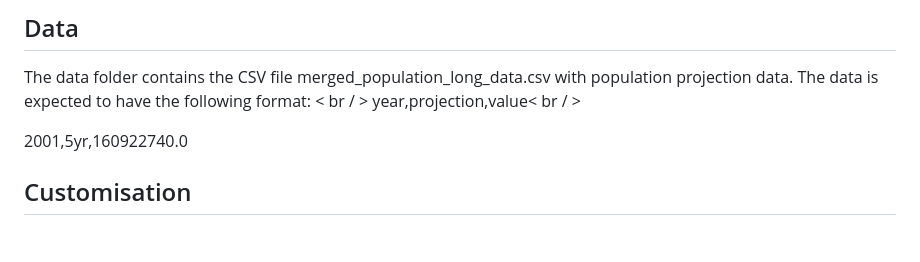
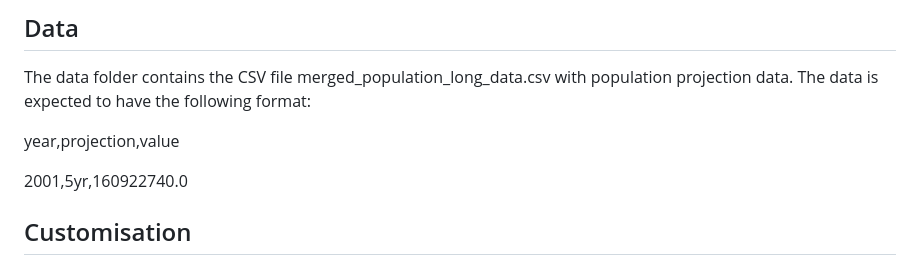
Before and after one commit to Greater-London-Authority/Population_projection_D3_dashboard_beta, a Markdown page: README.md, the part around the change. GitHub-like rendering; blank space fills up the shorter version.

```diff
--- a/README.md
+++ b/README.md
@@ -69,8 +69,8 @@ Fetches the CSVs data and initialises graphs by calling functions in plots.js.
 
 ## Data
 The data folder contains the CSV file merged_population_long_data.csv with population projection data. The data is expected to have the following format:
-< br / >
-year,projection,value< br / >
+
+year,projection,value
 
 2001,5yr,160922740.0
 
```
